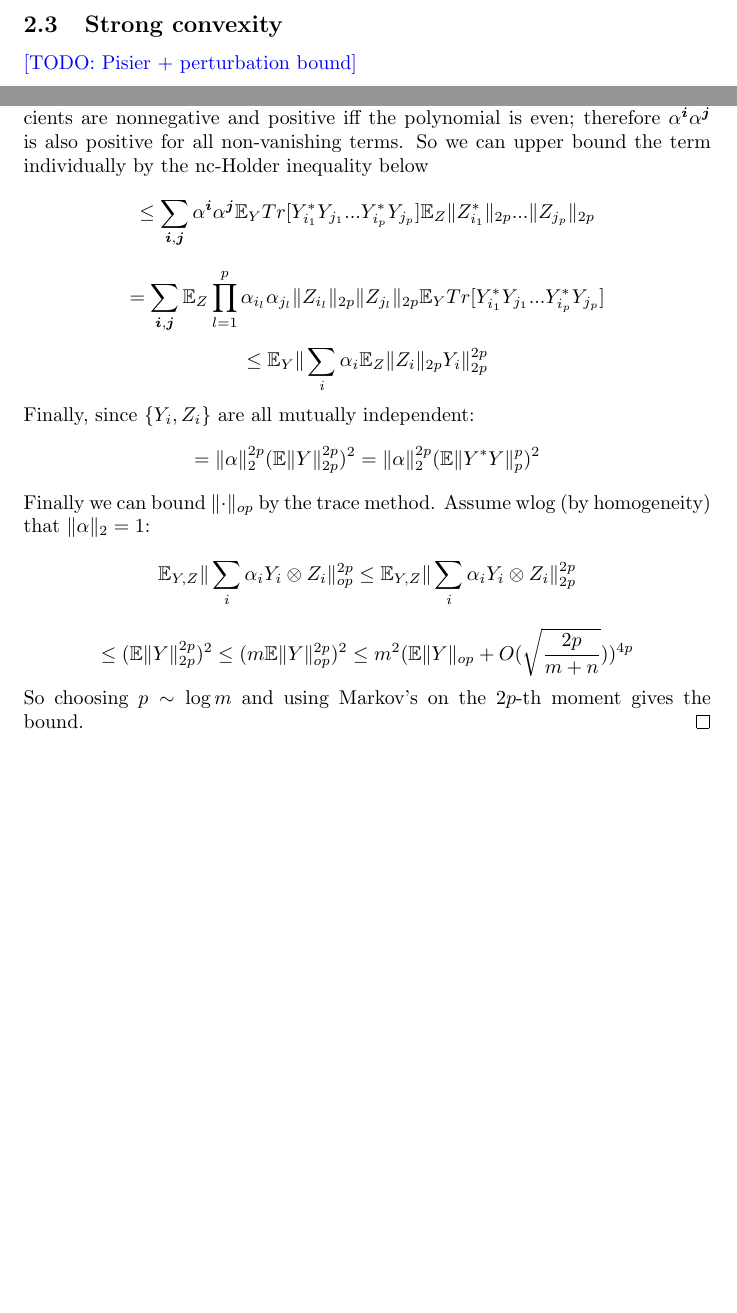
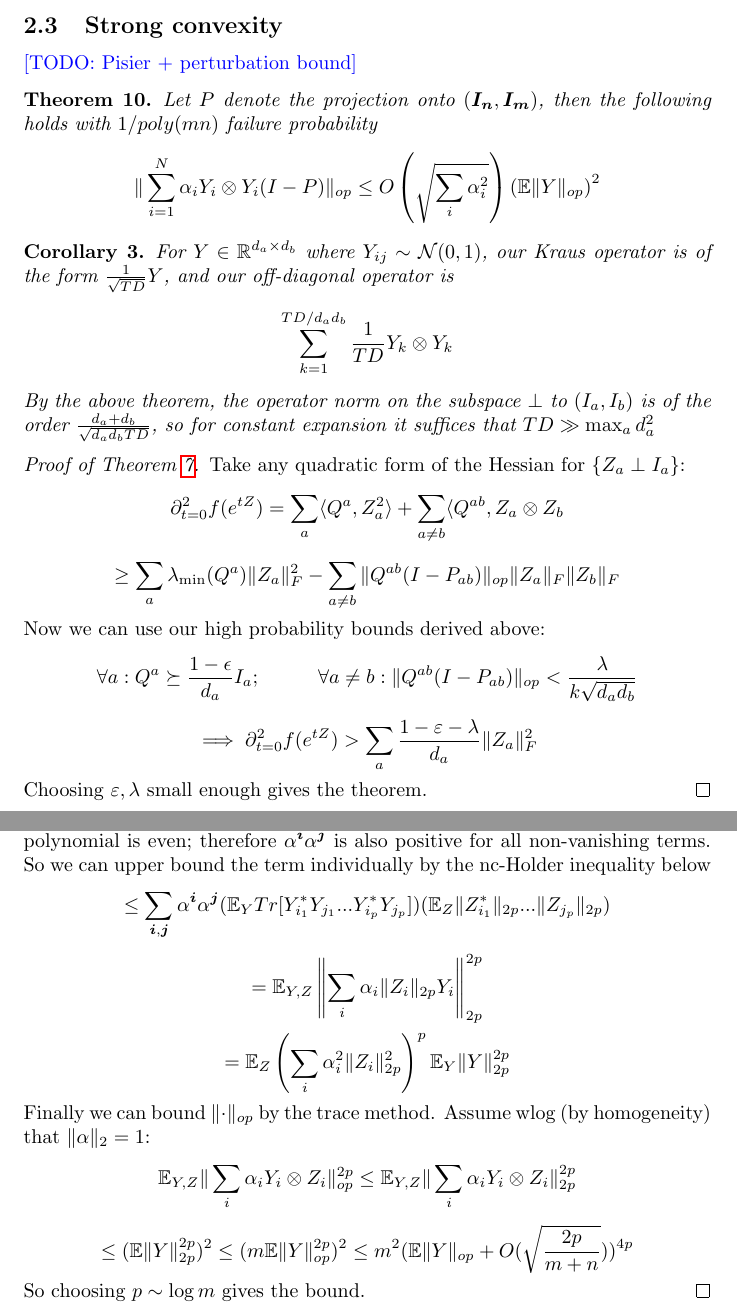
Before and after one commit to colefranks/MatrixNormalShrinkFlop, a LaTeX document (tensor-mle.tex): two parts of pages 9 and 18 of 27, joined at a grey line, cut so that both start at the same text, the shorter picture padded with empty space. Compiled offline with pdfLaTeX.

Commit message:
akshay changes

```diff
--- a/tensor-mle.tex
+++ b/tensor-mle.tex
@@ -298,6 +302,28 @@ We may finally prove the bound on the gradient.
 
 \subsection{Strong convexity}
 \TODO{Pisier + perturbation bound}
+
+\begin{theorem}
+Let $P$ denote the projection onto $(\vec{I_{n}},\vec{I_{m}})$, then the following holds with $1/poly(mn)$ failure probability
+\[ \|\sum_{i=1}^{N} \alpha_{i} Y_{i} \otimes Y_{i} (I - P) \|_{op} \leq O \left( \sqrt{\sum_{i} \alpha_{i}^{2}} \right) \left( \E \|Y\|_{op} \right)^{2} \]
+\end{theorem}
+
+\begin{corollary}
+For $Y \in \R^{d_{a} \times d_{b}}$ where $Y_{ij} \sim \mathcal{N}(0,1)$, our Kraus operator is of the form $\frac{1}{\sqrt{TD}} Y$, and our off-diagonal operator is
+\[ \sum_{k=1}^{TD/d_{a}d_{b}} \frac{1}{TD} Y_{k} \otimes Y_{k}   \]
+By the above theorem, the operator norm on the subspace $\perp$ to $(I_{a},I_{b})$ is of the order $\frac{d_{a}+d_{b}}{\sqrt{d_{a} d_{b} TD}}$, so for constant expansion it suffices that $TD \gg \max_{a} d_{a}^{2}$
+\end{corollary}
+
+\begin{proof} [Proof of \cref{thm:tensor-convexity}]
+Take any quadratic form of the Hessian for $\{Z_{a} \perp I_{a}\}$:
+\[ \partial_{t=0}^{2} f(e^{t Z}) = \sum_{a} \langle Q^{a}, Z_{a}^{2} \rangle + \sum_{a \neq b} \langle Q^{ab}, Z_{a} \otimes Z_{b}    \]
+\[ \geq \sum_{a} \lambda_{\min}(Q^{a}) \|Z_{a}\|_{F}^{2} - \sum_{a \neq b} \|Q^{ab} (I-P_{ab})\|_{op} \|Z_{a}\|_{F} \|Z_{b}\|_{F}    \]
+Now we can use our high probability bounds derived above:
+\[ \forall a: Q^{a} \succeq \frac{1-\epsilon}{d_{a}} I_{a}; \hspace{10mm}
+\forall a \neq b: \|Q^{ab} (I-P_{ab})\|_{op} < \frac{\lambda}{k \sqrt{d_{a} d_{b}}}   \]
+\[ \implies \partial_{t=0}^{2} f(e^{t Z}) > \sum_{a} \frac{1-\eps - \lambda}{d_{a}} \|Z_{a}\|_{F}^{2}   \]
+Choosing $\eps,\lambda$ small enough gives the theorem.
+\end{proof}
 
 \section{Matrix normal models}\label{sec:matrix-normal}
 \TODO{Proof of \cref{thm:matrix-normal}. Prove bounds on $d_{op}(\hat{\Sigma}, I)$ assuming $X$ standard normal.}
@@ -604,17 +630,15 @@ Note we've gotten rid of the projection $(I-P)$, but now the left and right Krau
 \[ \E \|\sum_{i} \alpha_{i} Y_{i} \otimes Z_{i}\|_{2p}^{2p} \]
 \[ = \E Tr [ \left( \sum_{ij} \alpha_{i} \alpha_{j} Y_{i}^{*} Y_{j} \otimes Z_{i}^{*} Z_{j} \right)^{p} ]  \]
 \[ = \sum_{\vec{i},\vec{j} \in [N]^{p}} \alpha^{\vec{i}} \alpha^{\vec{j}} \E_{Y,Z} Tr [ Y_{i_{1}}^{*} Y_{j_{1}} ... Y_{i_{p}}^{*} Y_{j_{p}} \otimes Z_{i_{1}}^{*} Z_{j_{1}} ... Z_{i_{p}}^{*} Z_{j_{p}}  ]   \]
-\[ = \sum_{\vec{i},\vec{j}} \alpha^{\vec{i}} \alpha^{\vec{j}} (\E_{Y} Tr [ Y_{i_{1}}^{*} Y_{j_{1}} ... Y_{i_{p}}^{*} Y_{j_{p}} ] )^{2}  \]
-Here we used independence of $(Y,Z)$ so that we have $(\E Tr [ \cdot ] )^{2}$ instead of $\E Tr[ \cdot ^{2}]$. We eventually want to charge to a term $\E \|\sum_{i} \alpha_{i} Y_{i}\|_{op}$. To this end we notice that since any expectations of polynomials of gaussians with positive coefficients are nonnegative and positive iff the polynomial is even; therefore $\alpha^{\vec{i}} \alpha^{\vec{j}}$ is also positive for all non-vanishing terms. So we can upper bound the term individually by the nc-Holder inequality below
-\[ \leq  \sum_{\vec{i},\vec{j}} \alpha^{\vec{i}} \alpha^{\vec{j}} \E_{Y} Tr [ Y_{i_{1}}^{*} Y_{j_{1}} ... Y_{i_{p}}^{*} Y_{j_{p}} ] \E_{Z} \|Z_{i_{1}}^{*}\|_{2p} ... \|Z_{j_{p}}\|_{2p}   \]
-\[ = \sum_{\vec{i},\vec{j}} \E_{Z} \prod_{l=1}^{p} \alpha_{i_{l}} \alpha_{j_{l}} \|Z_{i_{l}}\|_{2p} \|Z_{j_{l}}\|_{2p} \E_{Y} Tr [ Y_{i_{1}}^{*} Y_{j_{1}} ... Y_{i_{p}}^{*} Y_{j_{p}} ]  \]
-\[ \leq \E_{Y} \|\sum_{i} \alpha_{i} \E_{Z} \|Z_{i}\|_{2p} Y_{i} \|_{2p}^{2p}   \]
-Finally, since $\{Y_{i},Z_{i}\}$ are all mutually independent:
-\[ = \|\alpha\|_{2}^{2p} ( \E \|Y\|_{2p}^{2p} )^{2} = \|\alpha\|_{2}^{2p} ( \E \|Y^{*} Y\|_{p}^{p} )^{2}  \]
+\[ = \sum_{\vec{i},\vec{j}} \alpha^{\vec{i}} \alpha^{\vec{j}} (\E_{Y} Tr [ Y_{i_{1}}^{*} Y_{j_{1}} ... Y_{i_{p}}^{*} Y_{j_{p}} ] ) (\E_{Z} Tr [ Z_{i_{1}}^{*} Z_{j_{1}} ... Z_{i_{p}}^{*} Z_{j_{p}} ] )  \]
+Here we used independence of $(Y,Z)$. We eventually want to charge to a term $\E \|\sum_{i} \alpha_{i} Y_{i}\|_{op}$. To this end we notice that since any expectations of polynomials of gaussians with positive coefficients are nonnegative and positive iff the polynomial is even; therefore $\alpha^{\vec{i}} \alpha^{\vec{j}}$ is also positive for all non-vanishing terms. So we can upper bound the term individually by the nc-Holder inequality below
+\[ \leq  \sum_{\vec{i},\vec{j}} \alpha^{\vec{i}} \alpha^{\vec{j}} (\E_{Y} Tr [ Y_{i_{1}}^{*} Y_{j_{1}} ... Y_{i_{p}}^{*} Y_{j_{p}} ] ) ( \E_{Z} \|Z_{i_{1}}^{*}\|_{2p} ... \|Z_{j_{p}}\|_{2p} )  \]
+\[ = \E_{Y,Z} \left\|\sum_{i} \alpha_{i} \|Z_{i}\|_{2p} Y_{i} \right\|_{2p}^{2p}   \]
+\[ = \E_{Z} \left( \sum_{i} \alpha_{i}^{2} \|Z_{i}\|_{2p}^{2} \right)^{p} \E_{Y} \|Y\|_{2p}^{2p}    \]
 Finally we can bound $\|\cdot\|_{op}$ by the trace method. Assume wlog (by homogeneity) that $\|\alpha\|_{2} = 1$:
 \[ \E_{Y,Z} \|\sum_{i} \alpha_{i} Y_{i} \otimes Z_{i} \|_{op}^{2p} \leq \E_{Y,Z} \|\sum_{i} \alpha_{i} Y_{i} \otimes Z_{i} \|_{2p}^{2p} \]
 \[ \leq ( \E \|Y\|_{2p}^{2p} )^{2} \leq ( m \E \|Y\|_{op}^{2p} )^{2} \leq m^{2} (\E \|Y\|_{op} + O(\sqrt{\frac{2p}{m+n}}))^{4p} \]
-So choosing $p \sim \log m$ and using Markov's on the $2p$-th moment gives the bound.
+So choosing $p \sim \log m$ gives the bound.
 \end{proof}
 
 \begin{theorem}
```
Also changed, not shown: tensor-mle.tex (16 more changed lines).
